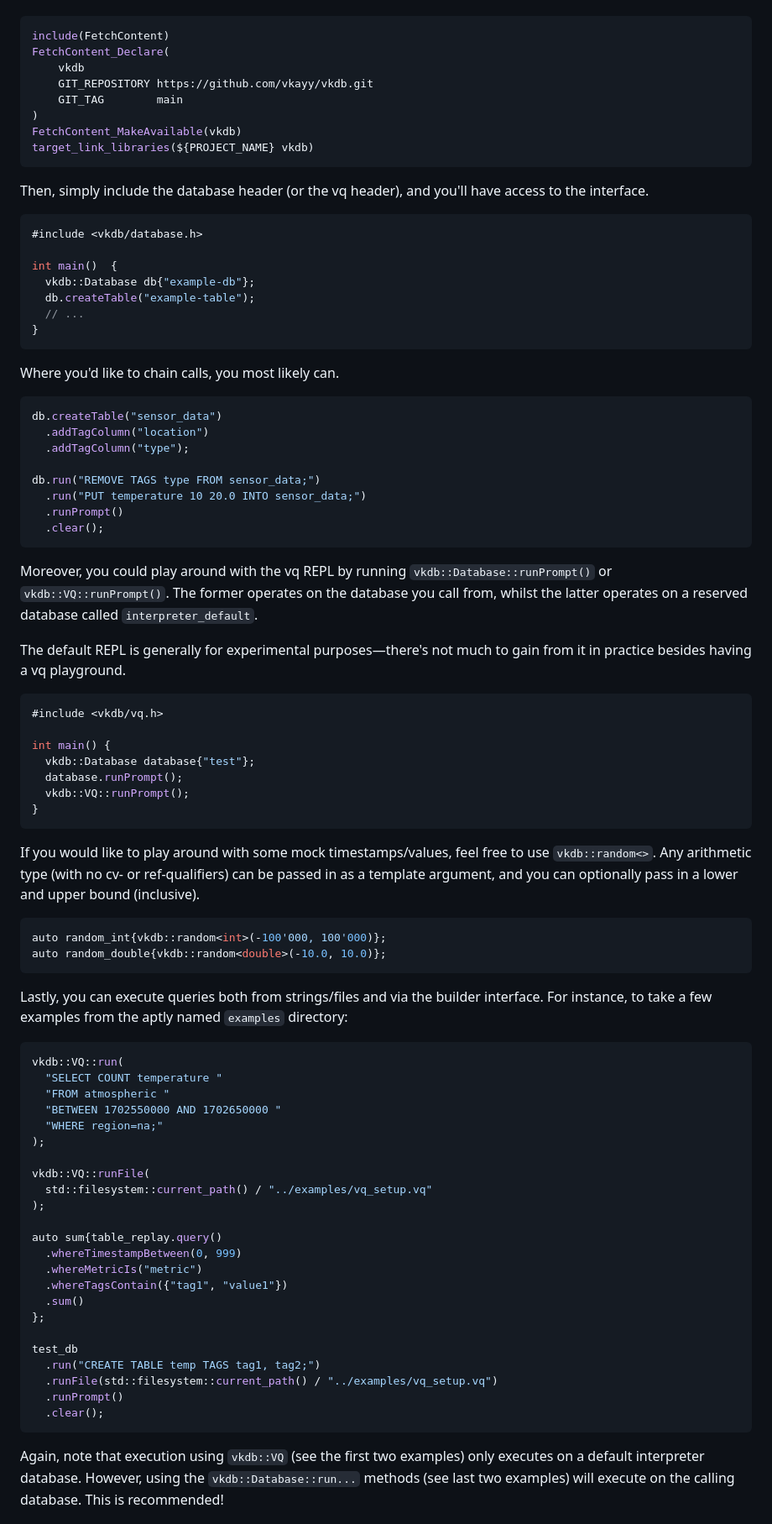
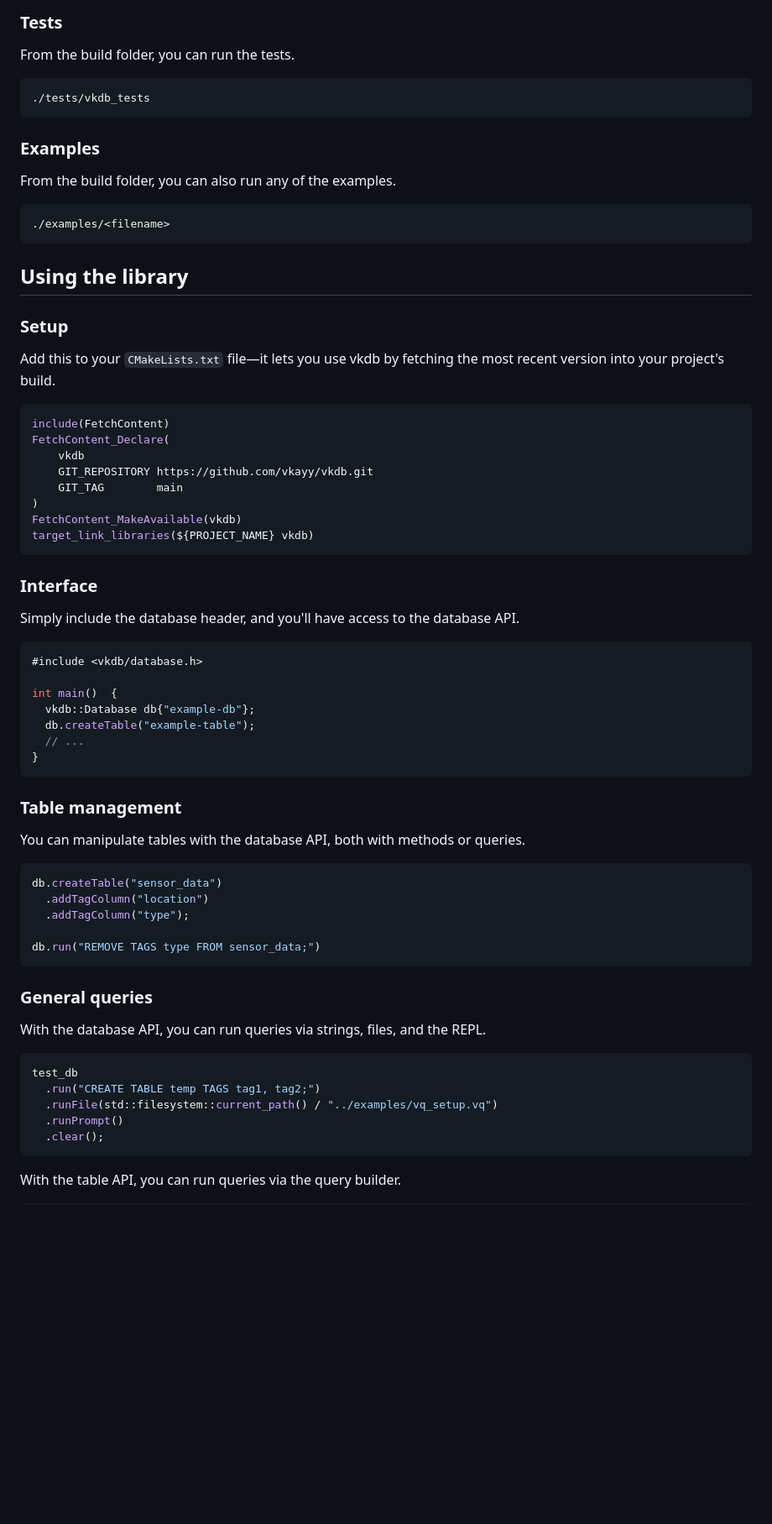
Before and after one commit to vkayy/vkdb, a Markdown page: README.md, the part around one of its changes. Shown at 84% size. Rendered like a GitHub page; blank space fills up the shorter version.

Commit message:
docs: organise readme into contents

````diff
--- a/README.md
+++ b/README.md
@@ -12,3 +87,21 @@ Using CMake will make your life easier—add this to your `CMakeLists.txt` file:
+### Tests
+
+From the build folder, you can run the tests.
+```
+./tests/vkdb_tests
+```
+
+### Examples
+
+From the build folder, you can also run any of the examples.
+```
+./examples/<filename>
+```
+
+## Using the library
+
+### Setup
+Add this to your `CMakeLists.txt` file—it lets you use vkdb by fetching the most recent version into your project's build.
 
 ```cmake
 include(FetchContent)
@@ -21,7 +114,8 @@ FetchContent_MakeAvailable(vkdb)
 target_link_libraries(${PROJECT_NAME} vkdb)
 ```
 
-Then, simply include the database header (or the vq header), and you'll have access to the interface.
+### Interface
+Simply include the database header, and you'll have access to the database API.
 
 ```cpp
 #include <vkdb/database.h>
@@ -33,7 +127,9 @@ int main()  {
 }
 ```
 
-Where you'd like to chain calls, you most likely can.
+### Table management
+
+You can manipulate tables with the database API, both with methods or queries.
 
 ```cpp
 db.createTable("sensor_data")
@@ -41,53 +137,13 @@ db.createTable("sensor_data")
   .addTagColumn("type");
 
 db.run("REMOVE TAGS type FROM sensor_data;")
-  .run("PUT temperature 10 20.0 INTO sensor_data;")
-  .runPrompt()
-  .clear();
 ```
 
-Moreover, you could play around with the vq REPL by running `vkdb::Database::runPrompt()` or `vkdb::VQ::runPrompt()`. The former operates on the database you call from, whilst the latter operates on a reserved database called `interpreter_default`.
+### General queries
 
-The default REPL is generally for experimental purposes—there's not much to gain from it in practice besides having a vq playground.
+With the database API, you can run queries via strings, files, and the REPL.
 
 ```cpp
-#include <vkdb/vq.h>
-
-int main() {
-  vkdb::Database database{"test"};
-  database.runPrompt();
-  vkdb::VQ::runPrompt();
-}
-```
-
-If you would like to play around with some mock timestamps/values, feel free to use `vkdb::random<>`. Any arithmetic type (with no cv- or ref-qualifiers) can be passed in as a template argument, and you can optionally pass in a lower and upper bound (inclusive).
-
-```cpp
-auto random_int{vkdb::random<int>(-100'000, 100'000)};
-auto random_double{vkdb::random<double>(-10.0, 10.0)};
-```
-
-Lastly, you can execute queries both from strings/files and via the builder interface. For instance, to take a few examples from the aptly named `examples` directory:
-
-```cpp
-vkdb::VQ::run(
-  "SELECT COUNT temperature "
-  "FROM atmospheric "
-  "BETWEEN 1702550000 AND 1702650000 "
-  "WHERE region=na;"
-);
-
-vkdb::VQ::runFile(
-  std::filesystem::current_path() / "../examples/vq_setup.vq"
-);
-
-auto sum{table_replay.query()
-  .whereTimestampBetween(0, 999)
-  .whereMetricIs("metric")
-  .whereTagsContain({"tag1", "value1"})
-  .sum()
-};
-
 test_db
   .run("CREATE TABLE temp TAGS tag1, tag2;")
   .runFile(std::filesystem::current_path() / "../examples/vq_setup.vq")
@@ -95,5 +151,5 @@ test_db
   .clear();
 ```
 
-Again, note that execution using `vkdb::VQ` (see the first two examples) only executes on a default interpreter database. However, using the `vkdb::Database::run...` methods (see last two examples) will execute on the calling database. This is recommended!
+With the table API, you can run queries via the query builder.
 
````
Also changed, not shown: other parts of README.md (+137 -33 lines).
